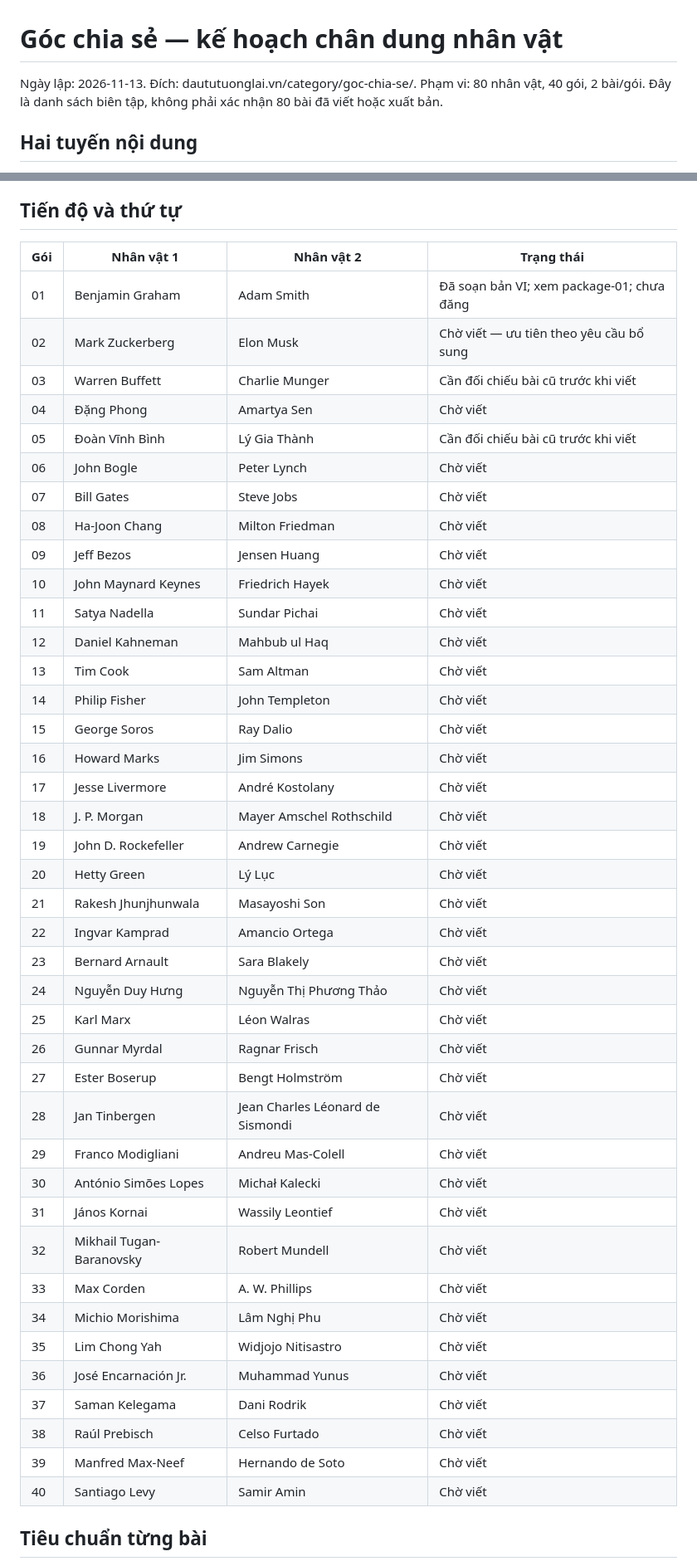
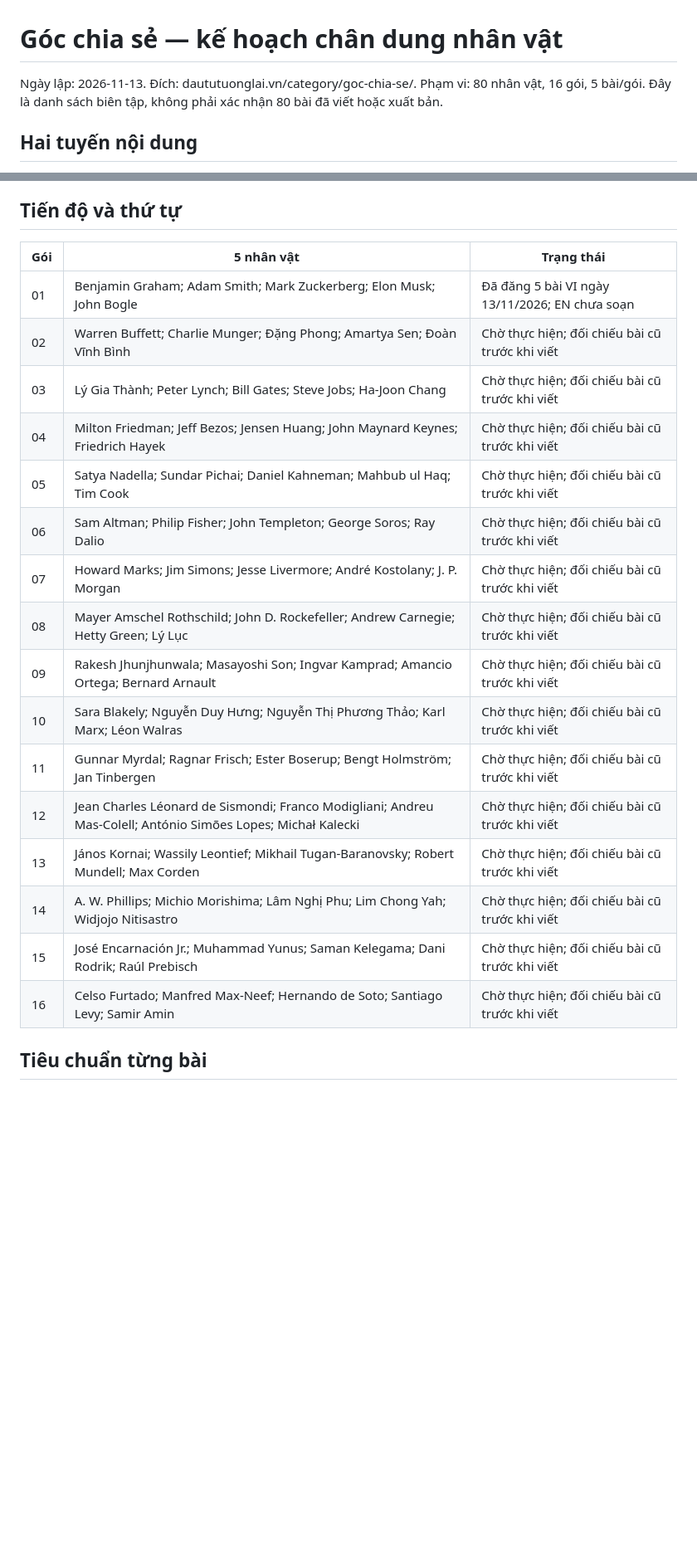
Before and after one commit to ebusbuilong-arch/daututuonglai-wordpress, a Markdown page: content/goc-chia-se/README.md, 2 parts joined by grey strips. Shown at 83% size. Rendered like a GitHub page; blank space fills up the shorter version.

Commit message:
Record published five-article biography package

```diff
--- a/content/goc-chia-se/README.md
+++ b/content/goc-chia-se/README.md
@@ -1,54 +1,30 @@
 # Góc chia sẻ — kế hoạch chân dung nhân vật
 Ngày lập: 2026-11-13. Đích: daututuonglai.vn/category/goc-chia-se/.
-Phạm vi: 80 nhân vật, 40 gói, 2 bài/gói. Đây là danh sách biên tập, không phải xác nhận 80 bài đã viết hoặc xuất bản.
+Phạm vi: 80 nhân vật, 16 gói, 5 bài/gói. Đây là danh sách biên tập, không phải xác nhận 80 bài đã viết hoặc xuất bản.
 
 ## Hai tuyến nội dung
 1. Cuộc đời và triết lý kinh doanh: nhà đầu tư, ngân hàng, doanh nhân, nhà sáng lập và CEO. Phân biệt các vai trò, ghi mốc thời gian khi mô tả chức danh.
 2. Nhà kinh tế qua các quốc gia: tiểu sử, hoàn cảnh lịch sử, tư tưởng, đóng góp và tranh luận. Quốc gia là cách tổ chức nội dung theo nguồn gốc hoặc nơi gắn bó; không suy diễn quốc tịch từ nơi sinh. Daniel Kahneman cần giới thiệu là nhà tâm lý học; Đặng Phong là nhà nghiên cứu lịch sử kinh tế.
 
 ## Tiến độ và thứ tự
-| Gói | Nhân vật 1 | Nhân vật 2 | Trạng thái |
-|---|---|---|---|
-| 01 | Benjamin Graham | Adam Smith | Đã soạn bản VI; xem package-01; chưa đăng |
-| 02 | Mark Zuckerberg | Elon Musk | Chờ viết — ưu tiên theo yêu cầu bổ sung |
-| 03 | Warren Buffett | Charlie Munger | Cần đối chiếu bài cũ trước khi viết |
-| 04 | Đặng Phong | Amartya Sen | Chờ viết |
-| 05 | Đoàn Vĩnh Bình | Lý Gia Thành | Cần đối chiếu bài cũ trước khi viết |
-| 06 | John Bogle | Peter Lynch | Chờ viết |
-| 07 | Bill Gates | Steve Jobs | Chờ viết |
-| 08 | Ha-Joon Chang | Milton Friedman | Chờ viết |
-| 09 | Jeff Bezos | Jensen Huang | Chờ viết |
-| 10 | John Maynard Keynes | Friedrich Hayek | Chờ viết |
-| 11 | Satya Nadella | Sundar Pichai | Chờ viết |
-| 12 | Daniel Kahneman | Mahbub ul Haq | Chờ viết |
-| 13 | Tim Cook | Sam Altman | Chờ viết |
-| 14 | Philip Fisher | John Templeton | Chờ viết |
-| 15 | George Soros | Ray Dalio | Chờ viết |
-| 16 | Howard Marks | Jim Simons | Chờ viết |
-| 17 | Jesse Livermore | André Kostolany | Chờ viết |
-| 18 | J. P. Morgan | Mayer Amschel Rothschild | Chờ viết |
-| 19 | John D. Rockefeller | Andrew Carnegie | Chờ viết |
-| 20 | Hetty Green | Lý Lục | Chờ viết |
-| 21 | Rakesh Jhunjhunwala | Masayoshi Son | Chờ viết |
-| 22 | Ingvar Kamprad | Amancio Ortega | Chờ viết |
-| 23 | Bernard Arnault | Sara Blakely | Chờ viết |
-| 24 | Nguyễn Duy Hưng | Nguyễn Thị Phương Thảo | Chờ viết |
-| 25 | Karl Marx | Léon Walras | Chờ viết |
-| 26 | Gunnar Myrdal | Ragnar Frisch | Chờ viết |
-| 27 | Ester Boserup | Bengt Holmström | Chờ viết |
-| 28 | Jan Tinbergen | Jean Charles Léonard de Sismondi | Chờ viết |
-| 29 | Franco Modigliani | Andreu Mas-Colell | Chờ viết |
-| 30 | António Simões Lopes | Michał Kalecki | Chờ viết |
-| 31 | János Kornai | Wassily Leontief | Chờ viết |
-| 32 | Mikhail Tugan-Baranovsky | Robert Mundell | Chờ viết |
-| 33 | Max Corden | A. W. Phillips | Chờ viết |
-| 34 | Michio Morishima | Lâm Nghị Phu | Chờ viết |
-| 35 | Lim Chong Yah | Widjojo Nitisastro | Chờ viết |
-| 36 | José Encarnación Jr. | Muhammad Yunus | Chờ viết |
-| 37 | Saman Kelegama | Dani Rodrik | Chờ viết |
-| 38 | Raúl Prebisch | Celso Furtado | Chờ viết |
-| 39 | Manfred Max-Neef | Hernando de Soto | Chờ viết |
-| 40 | Santiago Levy | Samir Amin | Chờ viết |
+| Gói | 5 nhân vật | Trạng thái |
+|---|---|---|
+| 01 | Benjamin Graham; Adam Smith; Mark Zuckerberg; Elon Musk; John Bogle | Đã đăng 5 bài VI ngày 13/11/2026; EN chưa soạn |
+| 02 | Warren Buffett; Charlie Munger; Đặng Phong; Amartya Sen; Đoàn Vĩnh Bình | Chờ thực hiện; đối chiếu bài cũ trước khi viết |
+| 03 | Lý Gia Thành; Peter Lynch; Bill Gates; Steve Jobs; Ha-Joon Chang | Chờ thực hiện; đối chiếu bài cũ trước khi viết |
+| 04 | Milton Friedman; Jeff Bezos; Jensen Huang; John Maynard Keynes; Friedrich Hayek | Chờ thực hiện; đối chiếu bài cũ trước khi viết |
+| 05 | Satya Nadella; Sundar Pichai; Daniel Kahneman; Mahbub ul Haq; Tim Cook | Chờ thực hiện; đối chiếu bài cũ trước khi viết |
+| 06 | Sam Altman; Philip Fisher; John Templeton; George Soros; Ray Dalio | Chờ thực hiện; đối chiếu bài cũ trước khi viết |
+| 07 | Howard Marks; Jim Simons; Jesse Livermore; André Kostolany; J. P. Morgan | Chờ thực hiện; đối chiếu bài cũ trước khi viết |
+| 08 | Mayer Amschel Rothschild; John D. Rockefeller; Andrew Carnegie; Hetty Green; Lý Lục | Chờ thực hiện; đối chiếu bài cũ trước khi viết |
+| 09 | Rakesh Jhunjhunwala; Masayoshi Son; Ingvar Kamprad; Amancio Ortega; Bernard Arnault | Chờ thực hiện; đối chiếu bài cũ trước khi viết |
+| 10 | Sara Blakely; Nguyễn Duy Hưng; Nguyễn Thị Phương Thảo; Karl Marx; Léon Walras | Chờ thực hiện; đối chiếu bài cũ trước khi viết |
+| 11 | Gunnar Myrdal; Ragnar Frisch; Ester Boserup; Bengt Holmström; Jan Tinbergen | Chờ thực hiện; đối chiếu bài cũ trước khi viết |
+| 12 | Jean Charles Léonard de Sismondi; Franco Modigliani; Andreu Mas-Colell; António Simões Lopes; Michał Kalecki | Chờ thực hiện; đối chiếu bài cũ trước khi viết |
+| 13 | János Kornai; Wassily Leontief; Mikhail Tugan-Baranovsky; Robert Mundell; Max Corden | Chờ thực hiện; đối chiếu bài cũ trước khi viết |
+| 14 | A. W. Phillips; Michio Morishima; Lâm Nghị Phu; Lim Chong Yah; Widjojo Nitisastro | Chờ thực hiện; đối chiếu bài cũ trước khi viết |
+| 15 | José Encarnación Jr.; Muhammad Yunus; Saman Kelegama; Dani Rodrik; Raúl Prebisch | Chờ thực hiện; đối chiếu bài cũ trước khi viết |
+| 16 | Celso Furtado; Manfred Max-Neef; Hernando de Soto; Santiago Levy; Samir Amin | Chờ thực hiện; đối chiếu bài cũ trước khi viết |
 
 ## Tiêu chuẩn từng bài
 - Tiêu đề, slug riêng, mô tả tìm kiếm, giới thiệu ngắn; khoảng 800–1.200 từ tiếng Việt khi hoàn thiện.
```
Also changed, not shown: other parts of content/goc-chia-se/README.md (+10 -8 lines).
